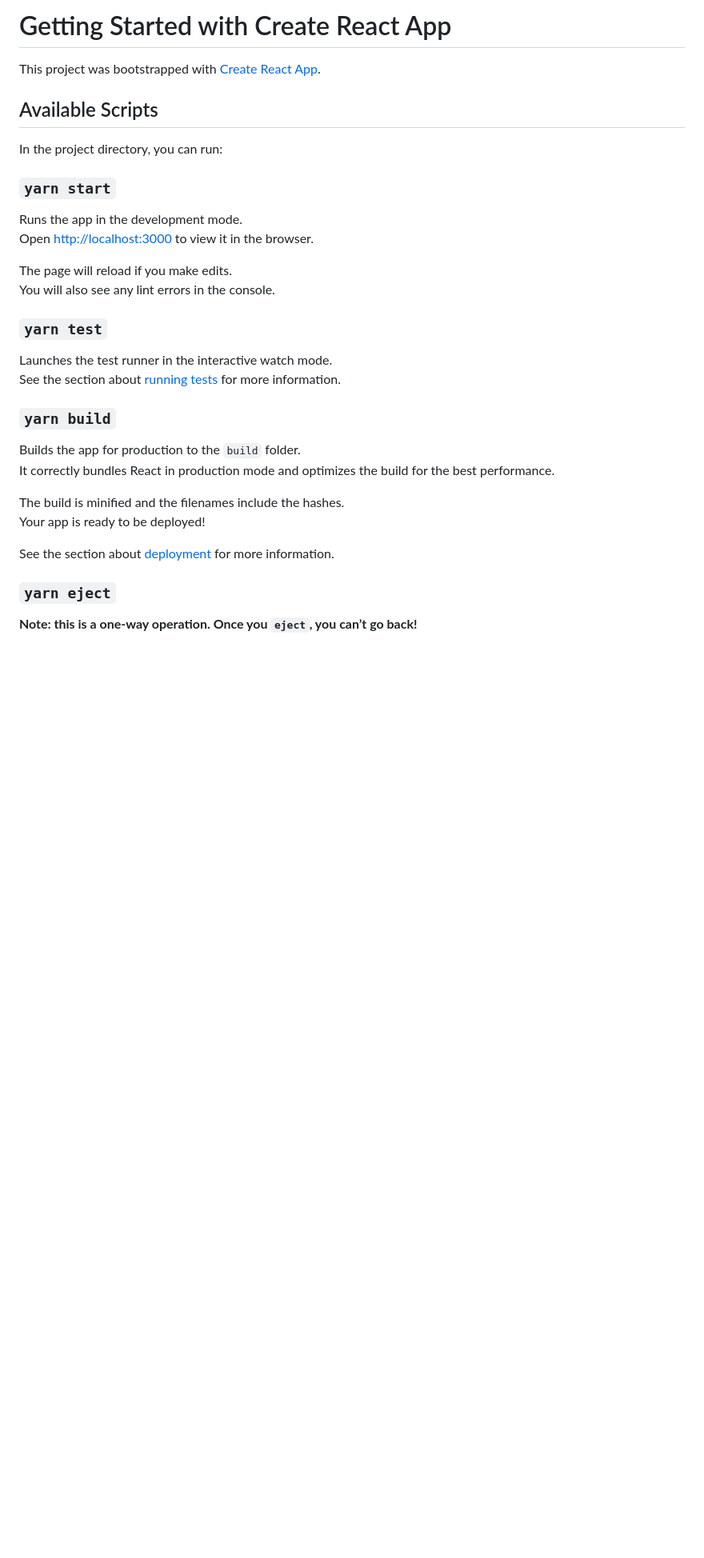
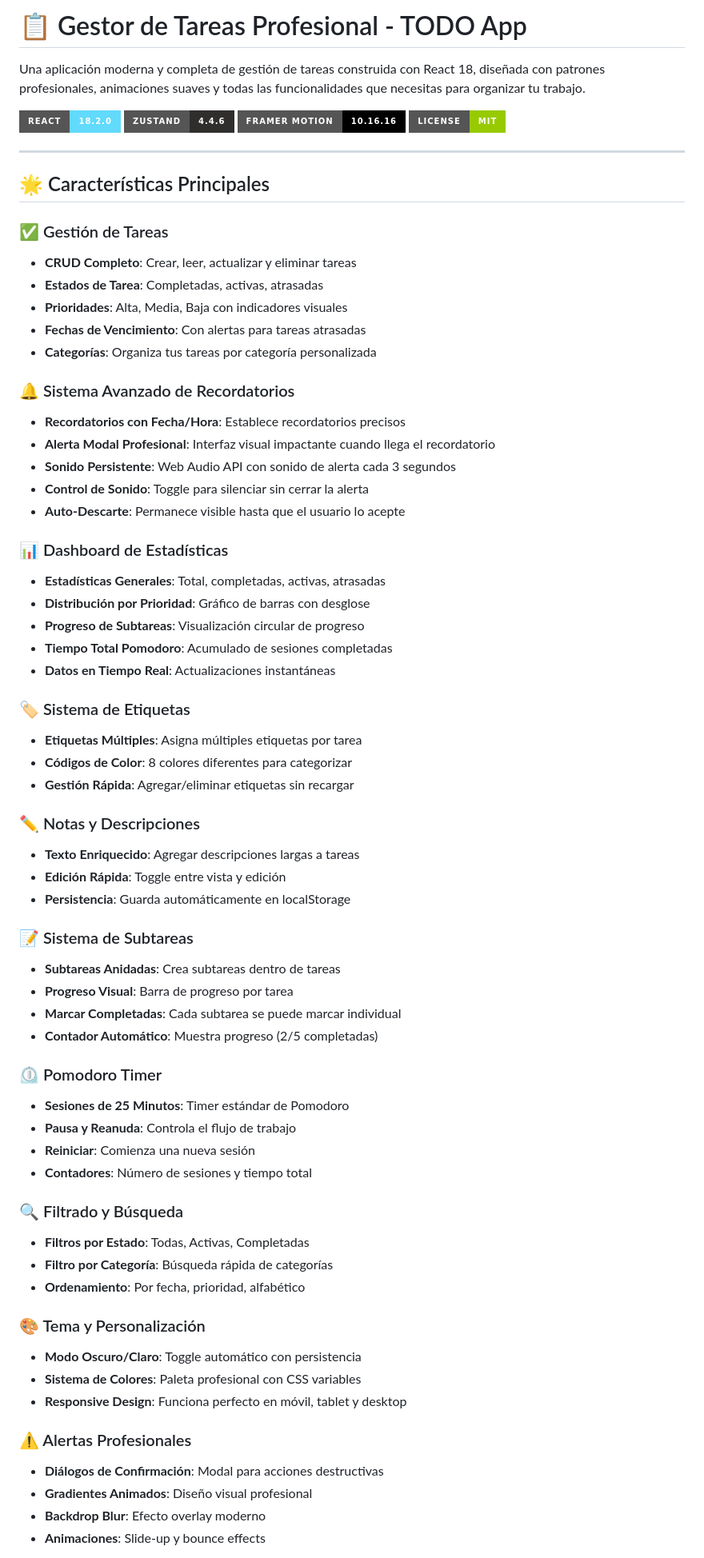
Before and after one commit to omarhernandezrey/57-curso-react-patrones-render, a Markdown page: README.md, the part around one of its changes. Shown at 80% size. Drawn GitHub-style; badges without logos; blank space fills up the shorter version.

Commit message:
docs: README profesional y detallado con documentación completa de la aplicación

```diff
--- a/README.md
+++ b/README.md
@@ -1,35 +1,72 @@
-# Getting Started with Create React App
+# 📋 Gestor de Tareas Profesional - TODO App
 
-This project was bootstrapped with [Create React App](https://github.com/facebook/create-react-app).
+Una aplicación moderna y completa de gestión de tareas construida con React 18, diseñada con patrones profesionales, animaciones suaves y todas las funcionalidades que necesitas para organizar tu trabajo.
 
-## Available Scripts
+![React](https://img.shields.io/badge/React-18.2.0-61DAFB?style=for-the-badge&logo=react)
+![Zustand](https://img.shields.io/badge/Zustand-4.4.6-302D2D?style=for-the-badge)
+![Framer Motion](https://img.shields.io/badge/Framer_Motion-10.16.16-000?style=for-the-badge)
+![License](https://img.shields.io/badge/License-MIT-green?style=for-the-badge)
 
-In the project directory, you can run:
+---
 
-### `yarn start`
+## 🌟 Características Principales
 
-Runs the app in the development mode.\
-Open [http://localhost:3000](http://localhost:3000) to view it in the browser.
+### ✅ Gestión de Tareas
+- **CRUD Completo**: Crear, leer, actualizar y eliminar tareas
+- **Estados de Tarea**: Completadas, activas, atrasadas
+- **Prioridades**: Alta, Media, Baja con indicadores visuales
+- **Fechas de Vencimiento**: Con alertas para tareas atrasadas
+- **Categorías**: Organiza tus tareas por categoría personalizada
 
-The page will reload if you make edits.\
-You will also see any lint errors in the console.
+### 🔔 Sistema Avanzado de Recordatorios
+- **Recordatorios con Fecha/Hora**: Establece recordatorios precisos
+- **Alerta Modal Profesional**: Interfaz visual impactante cuando llega el recordatorio
+- **Sonido Persistente**: Web Audio API con sonido de alerta cada 3 segundos
+- **Control de Sonido**: Toggle para silenciar sin cerrar la alerta
+- **Auto-Descarte**: Permanece visible hasta que el usuario lo acepte
 
-### `yarn test`
+### 📊 Dashboard de Estadísticas
+- **Estadísticas Generales**: Total, completadas, activas, atrasadas
+- **Distribución por Prioridad**: Gráfico de barras con desglose
+- **Progreso de Subtareas**: Visualización circular de progreso
+- **Tiempo Total Pomodoro**: Acumulado de sesiones completadas
+- **Datos en Tiempo Real**: Actualizaciones instantáneas
 
-Launches the test runner in the interactive watch mode.\
-See the section about [running tests](https://facebook.github.io/create-react-app/docs/running-tests) for more information.
+### 🏷️ Sistema de Etiquetas
+- **Etiquetas Múltiples**: Asigna múltiples etiquetas por tarea
+- **Códigos de Color**: 8 colores diferentes para categorizar
+- **Gestión Rápida**: Agregar/eliminar etiquetas sin recargar
 
-### `yarn build`
+### ✏️ Notas y Descripciones
+- **Texto Enriquecido**: Agregar descripciones largas a tareas
+- **Edición Rápida**: Toggle entre vista y edición
+- **Persistencia**: Guarda automáticamente en localStorage
 
-Builds the app for production to the `build` folder.\
-It correctly bundles React in production mode and optimizes the build for the best performance.
+### 📝 Sistema de Subtareas
+- **Subtareas Anidadas**: Crea subtareas dentro de tareas
+- **Progreso Visual**: Barra de progreso por tarea
+- **Marcar Completadas**: Cada subtarea se puede marcar individual
+- **Contador Automático**: Muestra progreso (2/5 completadas)
 
-The build is minified and the filenames include the hashes.\
-Your app is ready to be deployed!
+### ⏲️ Pomodoro Timer
+- **Sesiones de 25 Minutos**: Timer estándar de Pomodoro
+- **Pausa y Reanuda**: Controla el flujo de trabajo
+- **Reiniciar**: Comienza una nueva sesión
+- **Contadores**: Número de sesiones y tiempo total
 
-See the section about [deployment](https://facebook.github.io/create-react-app/docs/deployment) for more information.
+### 🔍 Filtrado y Búsqueda
+- **Filtros por Estado**: Todas, Activas, Completadas
+- **Filtro por Categoría**: Búsqueda rápida de categorías
+- **Ordenamiento**: Por fecha, prioridad, alfabético
 
-### `yarn eject`
+### 🎨 Tema y Personalización
+- **Modo Oscuro/Claro**: Toggle automático con persistencia
+- **Sistema de Colores**: Paleta profesional con CSS variables
+- **Responsive Design**: Funciona perfecto en móvil, tablet y desktop
 
-**Note: this is a one-way operation. Once you `eject`, you can’t go back!**
+### ⚠️ Alertas Profesionales
+- **Diálogos de Confirmación**: Modal para acciones destructivas
+- **Gradientes Animados**: Diseño visual profesional
+- **Backdrop Blur**: Efecto overlay moderno
+- **Animaciones**: Slide-up y bounce effects
 
```
Also changed, not shown: other parts of README.md (+195 -19 lines).
